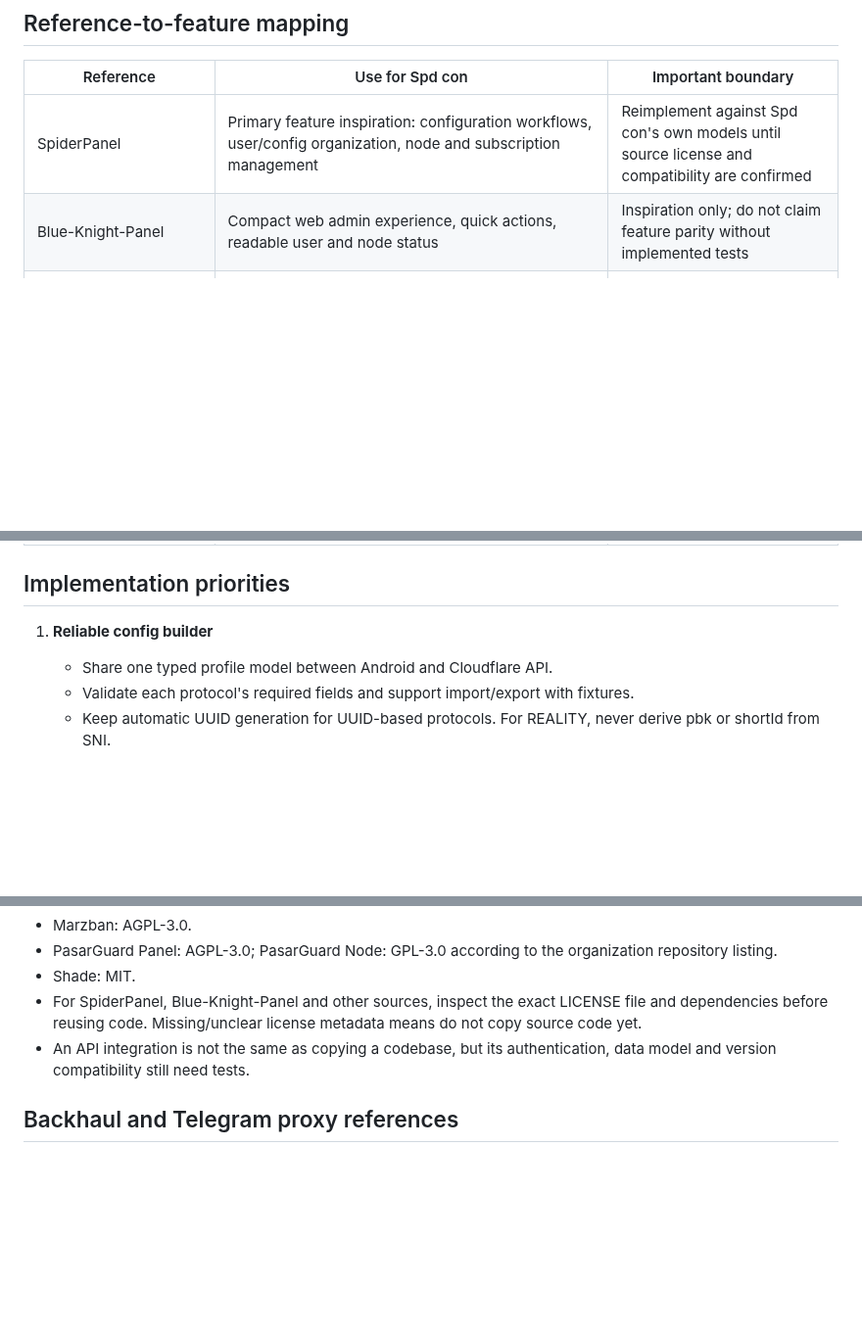
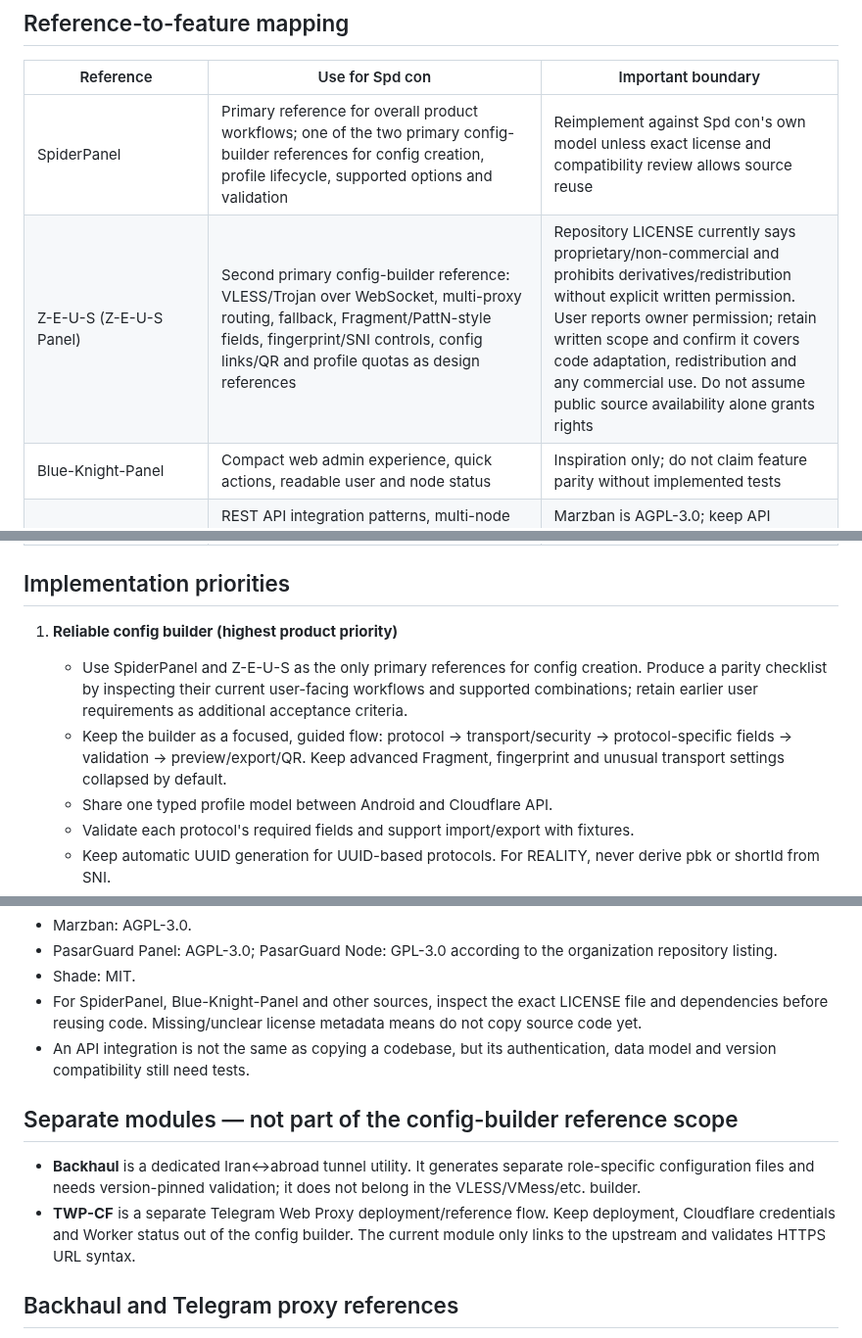
Before and after one commit to AMINOPY/SPD-C, a Markdown page: docs/REFERENCE-MATRIX.md, 3 parts joined by grey strips. Shown at 98% size. Drawn GitHub-style; blank space fills up the shorter version.

Commit message:
docs: define Zeus and SpiderPanel config builder scope

```diff
--- a/docs/REFERENCE-MATRIX.md
+++ b/docs/REFERENCE-MATRIX.md
@@ -10,7 +10,8 @@ Spd con stays Android-first with an optional Cloudflare Worker web panel. The An
 
 | Reference | Use for Spd con | Important boundary |
 |---|---|---|
-| SpiderPanel | Primary feature inspiration: configuration workflows, user/config organization, node and subscription management | Reimplement against Spd con's own models until source license and compatibility are confirmed |
+| SpiderPanel | Primary reference for overall product workflows; one of the two primary config-builder references for config creation, profile lifecycle, supported options and validation | Reimplement against Spd con's own model unless exact license and compatibility review allows source reuse |
+| Z-E-U-S (Z-E-U-S Panel) | Second primary config-builder reference: VLESS/Trojan over WebSocket, multi-proxy routing, fallback, Fragment/PattN-style fields, fingerprint/SNI controls, config links/QR and profile quotas as design references | Repository LICENSE currently says proprietary/non-commercial and prohibits derivatives/redistribution without explicit written permission. User reports owner permission; retain written scope and confirm it covers code adaptation, redistribution and any commercial use. Do not assume public source availability alone grants rights |
 | Blue-Knight-Panel | Compact web admin experience, quick actions, readable user and node status | Inspiration only; do not claim feature parity without implemented tests |
 | Marzban | REST API integration patterns, multi-node management, multi-protocol users, traffic/expiry limits, client-compatible subscriptions, monitoring | Marzban is AGPL-3.0; keep API integration separate from copying code and review obligations before reuse |
 | PasarGuard Panel | Multi-node administration, VLESS/VMess/Trojan/Shadowsocks plus WireGuard/Hysteria2 where supported, device/HWID limits, periodic quotas, RBAC, subscription formats and monitoring | Panel repository is AGPL-3.0; validate exact version/API and licensing before reusing implementation |
@@ -22,7 +23,9 @@ Spd con stays Android-first with an optional Cloudflare Worker web panel. The An
 
 ## Implementation priorities
 
-1. **Reliable config builder**
+1. **Reliable config builder (highest product priority)**
+   - Use SpiderPanel and Z-E-U-S as the only primary references for config creation. Produce a parity checklist by inspecting their current user-facing workflows and supported combinations; retain earlier user requirements as additional acceptance criteria.
+   - Keep the builder as a focused, guided flow: protocol → transport/security → protocol-specific fields → validation → preview/export/QR. Keep advanced Fragment, fingerprint and unusual transport settings collapsed by default.
    - Share one typed profile model between Android and Cloudflare API.
    - Validate each protocol's required fields and support import/export with fixtures.
    - Keep automatic UUID generation for UUID-based protocols. For REALITY, never derive pbk or shortId from SNI.
@@ -66,6 +69,11 @@ Spd con stays Android-first with an optional Cloudflare Worker web panel. The An
 - An API integration is not the same as copying a codebase, but its authentication, data model and version compatibility still need tests.
 
 
+## Separate modules — not part of the config-builder reference scope
+
+- **Backhaul** is a dedicated Iran↔abroad tunnel utility. It generates separate role-specific configuration files and needs version-pinned validation; it does not belong in the VLESS/VMess/etc. builder.
+- **TWP-CF** is a separate Telegram Web Proxy deployment/reference flow. Keep deployment, Cloudflare credentials and Worker status out of the config builder. The current module only links to the upstream and validates HTTPS URL syntax.
+
 ## Backhaul and Telegram proxy references
 - **Musixal/Backhaul** (AGPL-3.0): use as the reference for role-specific TOML settings and supported transports. The app currently generates configuration text only; it does not install the daemon, create a working tunnel, or verify traffic.
 - **ArasTey/TWP-CF**: the repository describes a single-file Cloudflare Worker deployer for TWP-CF and Cloudflare API diagnostics. GitHub repository metadata does not identify an SPDX license, so Spd con links to the project and does not copy its source. Never collect Cloudflare API tokens in the Android client; a later deploy integration must use least-privilege credentials and server-side secret handling.
```
